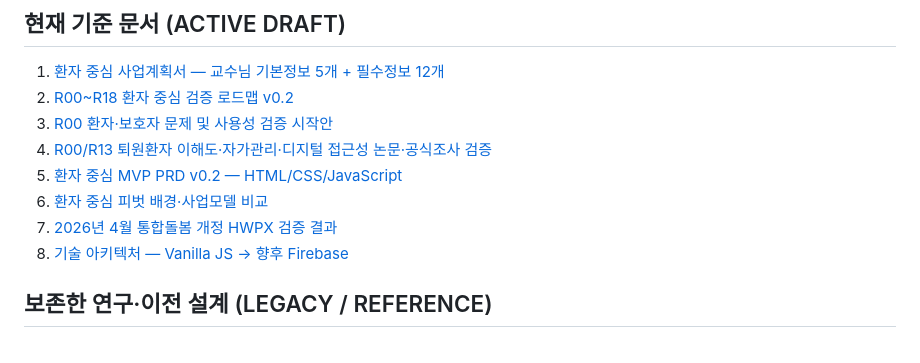
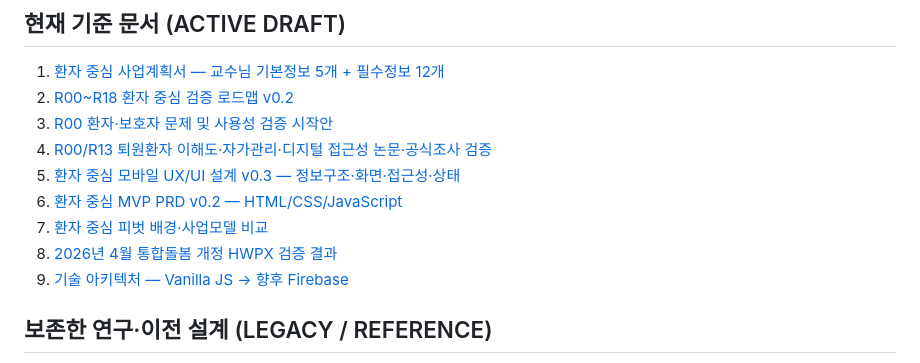
Before and after one commit to pchjesus/ai-care-transition-platform, a Markdown page: README.md, the part around the change. GitHub-like rendering.

Commit message:
docs: link mobile UX v0.3 in README.md

```diff
--- a/README.md
+++ b/README.md
@@ -14,10 +14,11 @@
 2. [R00~R18 환자 중심 검증 로드맵 v0.2](docs/RESEARCH_ROADMAP_PATIENT_FIRST_v0.2.md)
 3. [R00 환자·보호자 문제 및 사용성 검증 시작안](docs/R00_PATIENT_AND_CAREGIVER_DISCOVERY_v0.1.md)
 4. [R00/R13 퇴원환자 이해도·자가관리·디지털 접근성 논문·공식조사 검증](docs/R00_R13_EVIDENCE_REVIEW_DISCHARGE_PATIENT_CAREGIVER_v0.1.md)
-5. [환자 중심 MVP PRD v0.2 — HTML/CSS/JavaScript](docs/PATIENT_FIRST_MVP_PRD_DRAFT_v0.2.md)
-6. [환자 중심 피벗 배경·사업모델 비교](docs/PATIENT_FIRST_STRATEGY_PIVOT_DRAFT_v0.1.md)
-7. [2026년 4월 통합돌봄 개정 HWPX 검증 결과](docs/R01C_APRIL_2026_AMENDMENT_VERIFIED_v0.2.md)
-8. [기술 아키텍처 — Vanilla JS → 향후 Firebase](docs/TECH_ARCHITECTURE_DIRECTION_v0.1.md)
+5. [환자 중심 모바일 UX/UI 설계 v0.3 — 정보구조·화면·접근성·상태](docs/PATIENT_FIRST_MOBILE_UX_UI_DESIGN_DRAFT_v0.3.md)
+6. [환자 중심 MVP PRD v0.2 — HTML/CSS/JavaScript](docs/PATIENT_FIRST_MVP_PRD_DRAFT_v0.2.md)
+7. [환자 중심 피벗 배경·사업모델 비교](docs/PATIENT_FIRST_STRATEGY_PIVOT_DRAFT_v0.1.md)
+8. [2026년 4월 통합돌봄 개정 HWPX 검증 결과](docs/R01C_APRIL_2026_AMENDMENT_VERIFIED_v0.2.md)
+9. [기술 아키텍처 — Vanilla JS → 향후 Firebase](docs/TECH_ARCHITECTURE_DIRECTION_v0.1.md)
 
 ## 보존한 연구·이전 설계 (LEGACY / REFERENCE)
 
```
